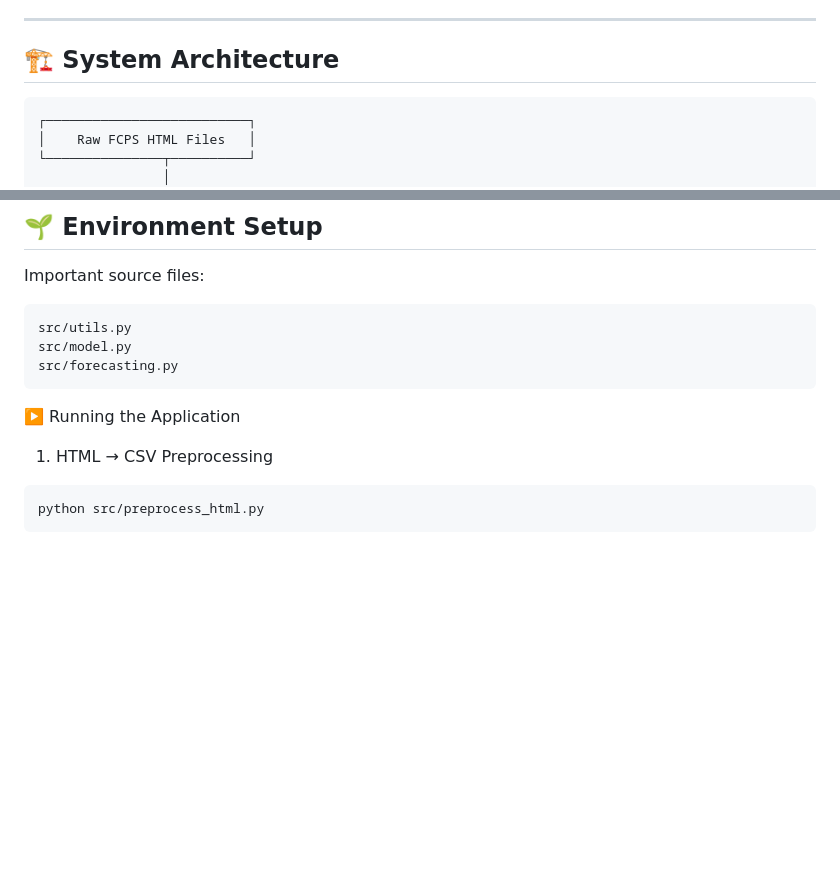
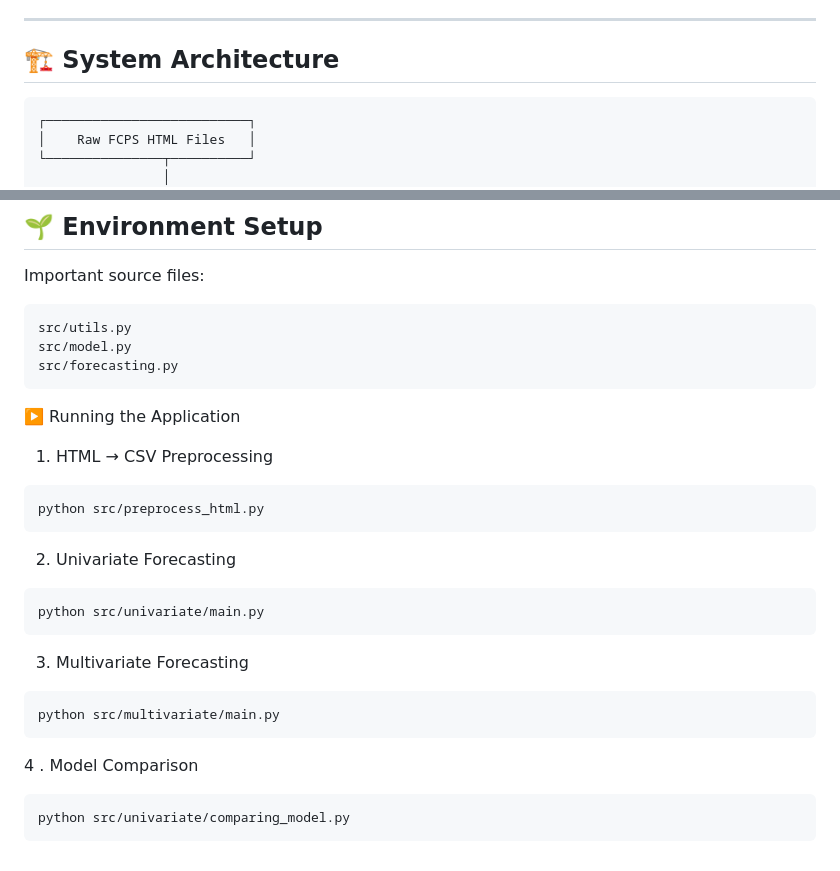
Before and after one commit to FNUAreena/fall-2025-group9, a Markdown page: README.md, 2 parts joined by grey strips. GitHub-like rendering; blank space fills up the shorter version.

````diff
--- a/README.md
+++ b/README.md
@@ -148,7 +148,7 @@ Your pipeline transforms raw FCPS Production Records + POS data → **clean, str
 
 ## 🏗️ System Architecture
 
-```text
+```
 ┌──────────────────────────┐
 │    Raw FCPS HTML Files   │
 └───────────────┬──────────┘
@@ -243,9 +243,28 @@ src/utils.py
 src/model.py
 src/forecasting.py
 ```
+
 ▶️ Running the Application
 1. HTML → CSV Preprocessing
 
 ```
 python src/preprocess_html.py
 ```
+
+2. Univariate Forecasting
+
+```
+python src/univariate/main.py
+```
+
+3. Multivariate Forecasting
+
+```
+python src/multivariate/main.py
+```
+
+4 . Model Comparison
+
+```
+python src/univariate/comparing_model.py
+```
````
